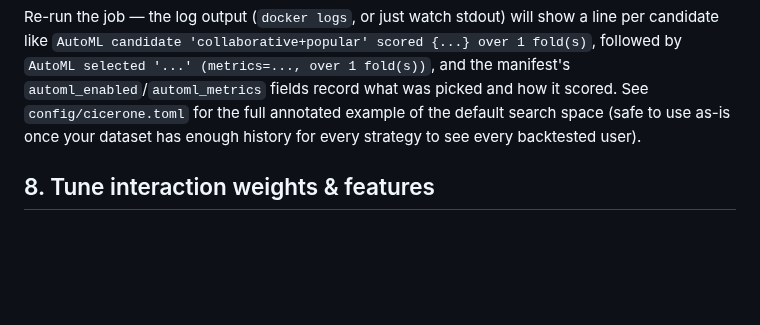
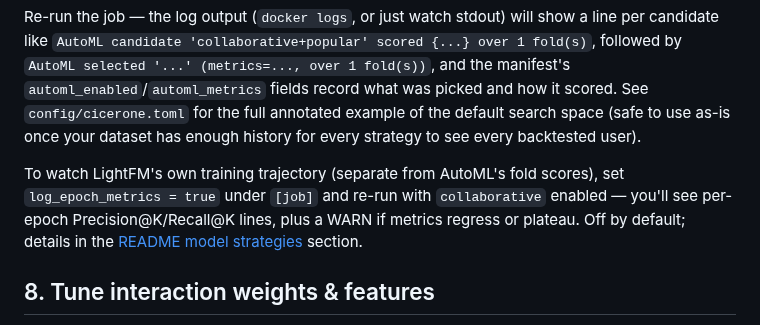
Before and after one commit to torbido-hq/cicerone, a Markdown page: docs/tutorial.md, the part around the change. GitHub-like rendering; blank space fills up the shorter version.

```diff
--- a/docs/tutorial.md
+++ b/docs/tutorial.md
@@ -224,6 +224,12 @@ record what was picked and how it scored. See `config/cicerone.toml` for the
 full annotated example of the default search space (safe to use as-is once
 your dataset has enough history for every strategy to see every backtested
 user).
+
+To watch LightFM's own training trajectory (separate from AutoML's fold
+scores), set `log_epoch_metrics = true` under `[job]` and re-run with
+`collaborative` enabled — you'll see per-epoch Precision@K/Recall@K lines,
+plus a WARN if metrics regress or plateau. Off by default; details in the
+[README model strategies](../README.md#model-strategies) section.
 
 ## 8. Tune interaction weights & features
 
```
Also changed, not shown: README.md (+9 -0 lines).
